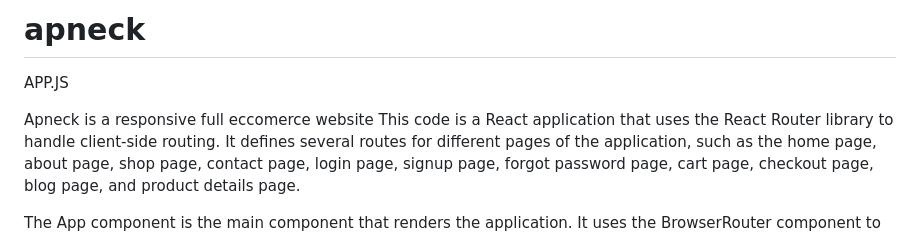
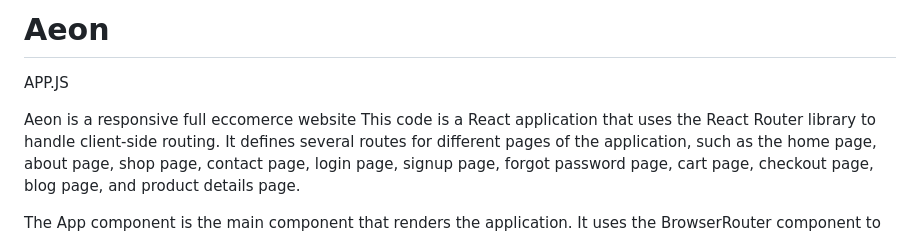
Before and after one commit to Khurram2oo2/Aeon-Ecommerce-, a Markdown page: README.md, the part around the change. Rendered like a GitHub page.

```diff
--- a/README.md
+++ b/README.md
@@ -1,7 +1,7 @@
-# apneck
+# Aeon
 APP.JS
 
-Apneck is a responsive full eccomerce website
+Aeon is a responsive full eccomerce website
 This code is a React application that uses the React Router library to handle client-side routing. It defines several routes for different pages of the application, such as the home page, about page, shop page, contact page, login page, signup page, forgot password page, cart page, checkout page, blog page, and product details page.
 
 The
```
